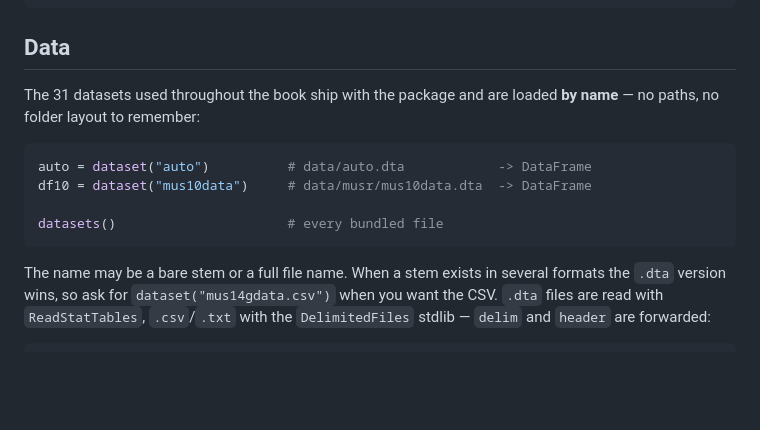
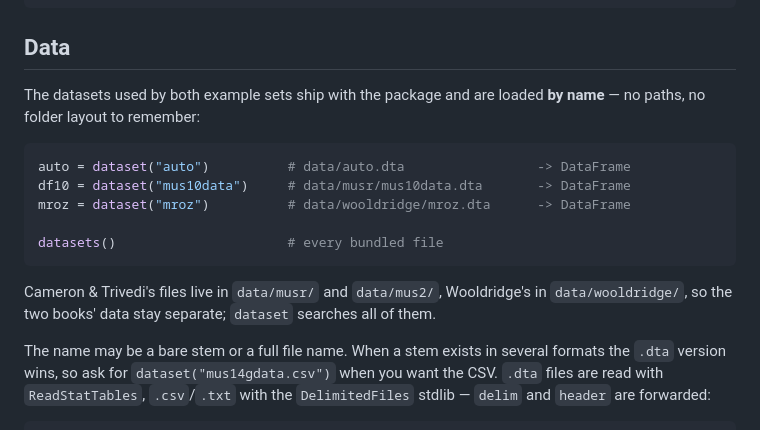
Before and after one commit to ElvisCasco/StatEcon, a Markdown page: README.md, the part around one of its changes. GitHub-like rendering; blank space fills up the shorter version.

````diff
--- a/README.md
+++ b/README.md
@@ -54,15 +55,19 @@ auto.uh = FixedEffectModels.residuals(m, auto)
 
 ## Data
 
-The 31 datasets used throughout the book ship with the package and are loaded **by name** —
+The datasets used by both example sets ship with the package and are loaded **by name** —
 no paths, no folder layout to remember:
 
 ```julia
-auto = dataset("auto")          # data/auto.dta            -> DataFrame
-df10 = dataset("mus10data")     # data/musr/mus10data.dta  -> DataFrame
+auto = dataset("auto")          # data/auto.dta                 -> DataFrame
+df10 = dataset("mus10data")     # data/musr/mus10data.dta       -> DataFrame
+mroz = dataset("mroz")          # data/wooldridge/mroz.dta      -> DataFrame
 
 datasets()                      # every bundled file
 ```
+
+Cameron & Trivedi's files live in `data/musr/` and `data/mus2/`, Wooldridge's in
+`data/wooldridge/`, so the two books' data stay separate; `dataset` searches all of them.
 
 The name may be a bare stem or a full file name. When a stem exists in several formats the
 `.dta` version wins, so ask for `dataset("mus14gdata.csv")` when you want the CSV. `.dta`
````
Also changed, not shown: other parts of README.md (+48 -9 lines).
